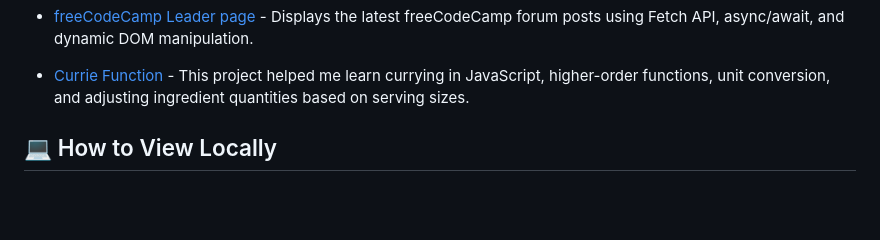
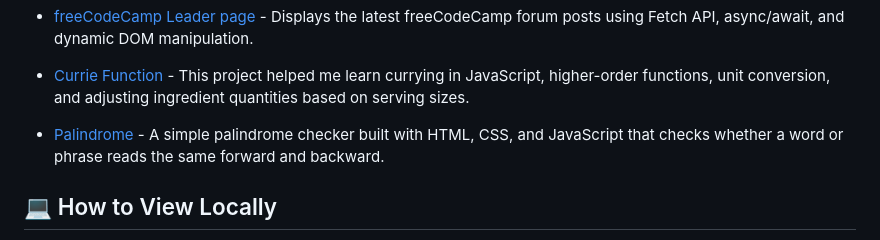
Before and after one commit to NishantAhlawat10/freeCodeCamp-exercise, a Markdown page: README.md, the part around the change. Rendered like a GitHub page; blank space fills up the shorter version.

Commit message:
Add palindrome checker project to README
Added a new project for palindrome checking to the README.

```diff
--- a/README.md
+++ b/README.md
@@ -30,7 +30,7 @@ This repository contains freeCodeCamp Javascript exercise completed while learni
 - [freeCodeCamp Author page](./fccAuthorPage) - Learned how to fetch API data using `async/await` in JavaScript, handle asynchronous operations, and dynamically display data on a webpage.
 - [freeCodeCamp Leader page](./fccLeader) - Displays the latest freeCodeCamp forum posts using Fetch API, async/await, and dynamic DOM manipulation.
 - [Currie Function](./ingredientsCurrie) - This project helped me learn currying in JavaScript, higher-order functions, unit conversion, and adjusting ingredient quantities based on serving sizes.
-
+- [Palindrome](./palindrome) - A simple palindrome checker built with HTML, CSS, and JavaScript that checks whether a word or phrase reads the same forward and backward.
 
 
 
```
